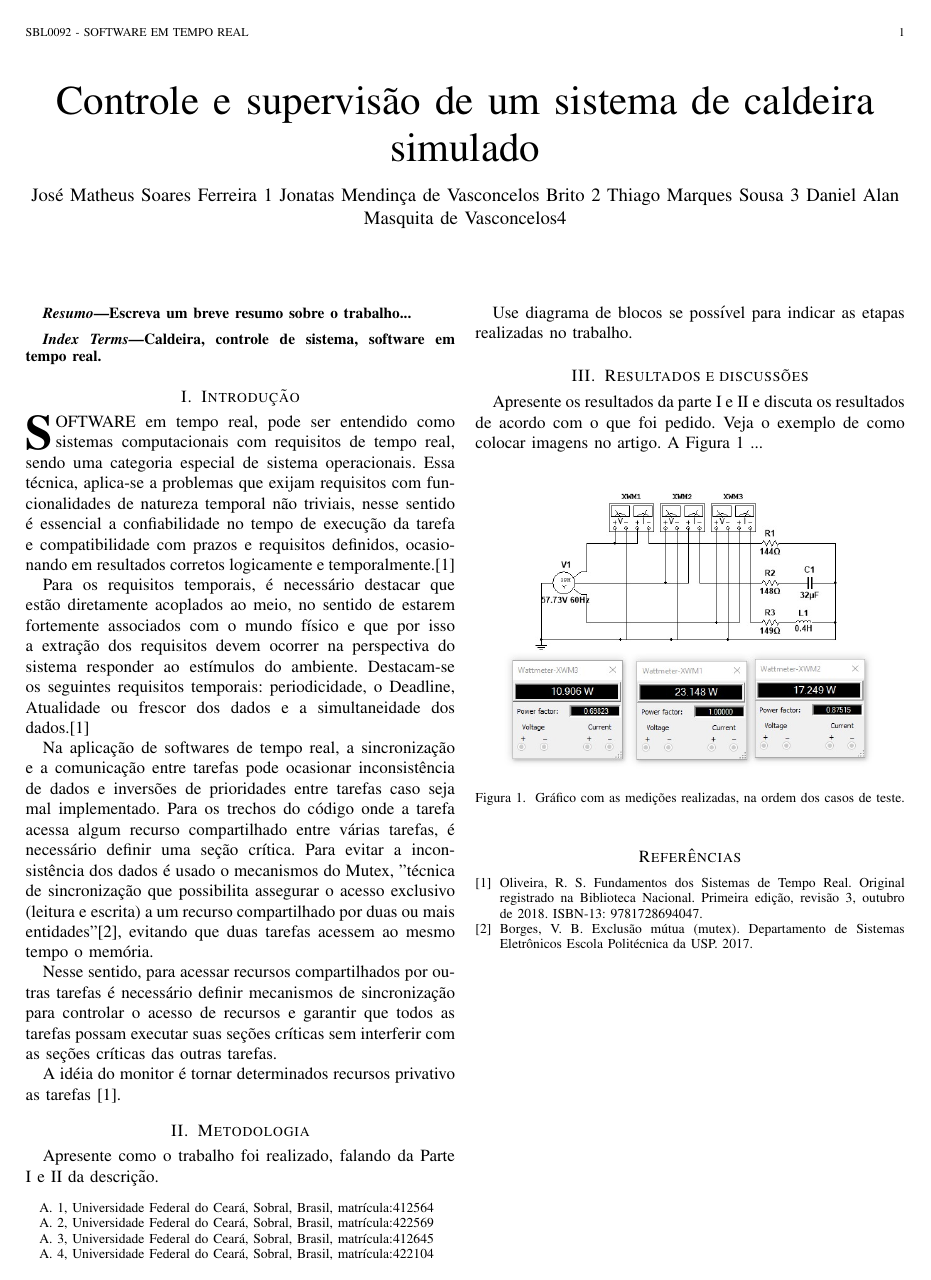
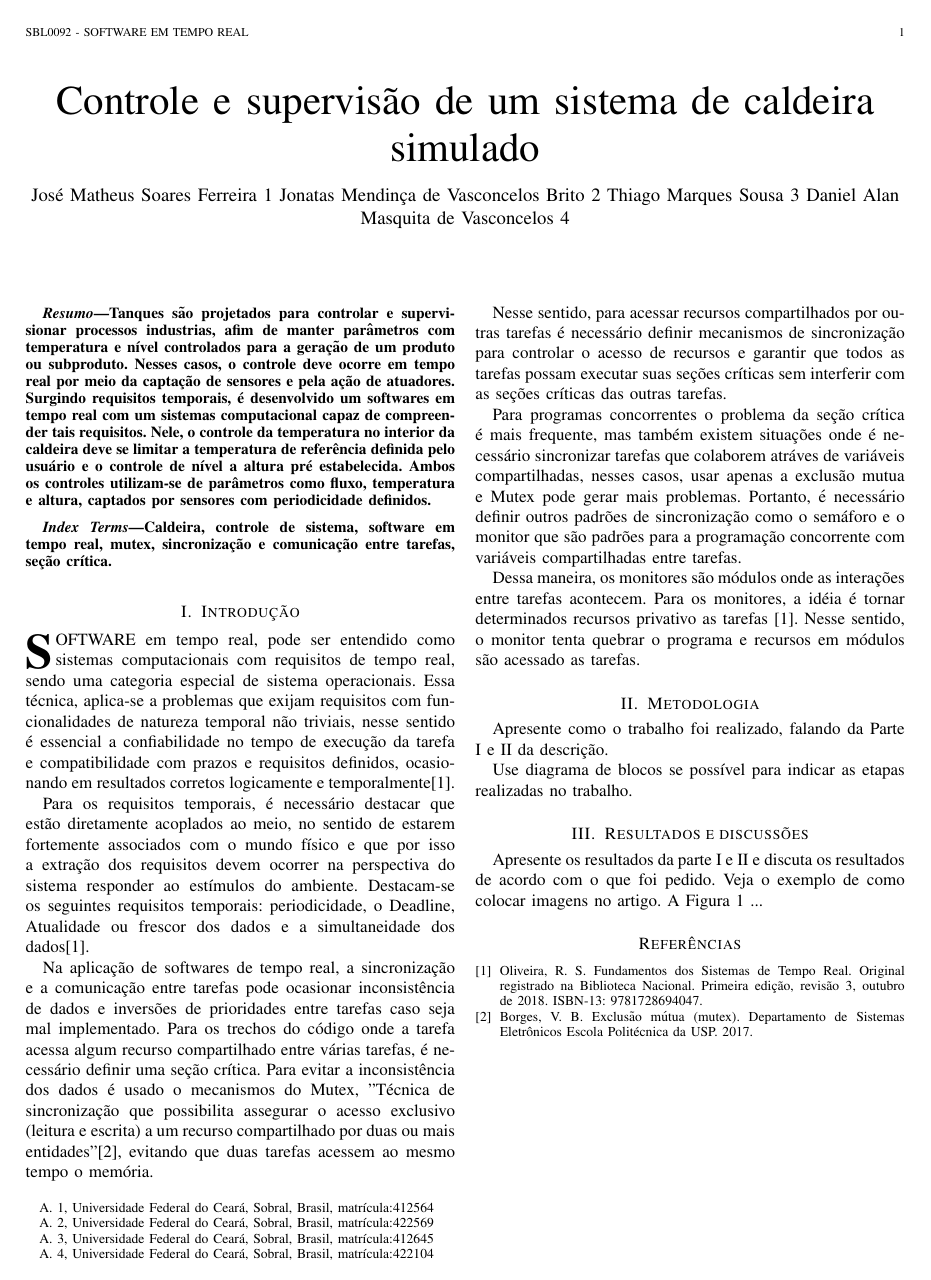
Before and after one commit to thiagomars/trabalho-str-caldeira, a LaTeX paper (Artigo/Artigo controle de caldeira.tex): the whole page before the commit and page 1 of 2 after it. Compiled offline with pdfLaTeX.

Commit message:
Update Artigo controle de caldeira.tex

```diff
--- a/Artigo/Artigo controle de caldeira.tex
+++ b/Artigo/Artigo controle de caldeira.tex
@@ -10,7 +10,7 @@
 \title{Controle e supervisão de um sistema de caldeira simulado}
 
 %Nomes dos autores
-\author{José Matheus Soares Ferreira 1~Jonatas Mendinça de Vasconcelos Brito 2~Thiago Marques Sousa 3~Daniel Alan Masquita de Vasconcelos4% <-this % stops a space
+\author{José Matheus Soares Ferreira 1~Jonatas Mendinça de Vasconcelos Brito 2~Thiago Marques Sousa 3~Daniel Alan Masquita de Vasconcelos~4% <-this % stops a space
 \thanks{A. 1, Universidade Federal do Ceará, Sobral, Brasil, matrícula:412564}% <-this % stops a space
 \thanks{A. 2, Universidade Federal do Ceará, Sobral, Brasil, matrícula:422569}% <-this % stops a space
 \thanks{A. 3, Universidade Federal do Ceará, Sobral, Brasil, matrícula:412645}% <-this % stops a space
@@ -28,28 +28,30 @@
 % As a general rule, do not put math, special symbols or citations
 % in the abstract or keywords.
 \begin{abstract}
-Escreva um breve resumo sobre o trabalho...
+Tanques são projetados para controlar e supervisionar processos industrias, afim de manter parâmetros com temperatura e nível controlados para a geração de um produto ou subproduto. Nesses casos, o controle deve ocorre em tempo real por meio da captação de sensores e pela ação de atuadores. Surgindo requisitos temporais, é desenvolvido um softwares em tempo real com um sistemas computacional capaz de compreender tais requisitos. Nele, o controle da temperatura no interior da caldeira deve se limitar a temperatura de referência definida pelo usuário e o controle de nível a altura pré estabelecida. Ambos os controles utilizam-se de parâmetros como fluxo, temperatura e altura, captados por sensores com periodicidade definidos.
 \end{abstract}
 
 % Note that keywords are not normally used for peerreview papers.
 \begin{IEEEkeywords}
-Caldeira, controle de sistema, software em tempo real.
+Caldeira, controle de sistema, software em tempo real, mutex, sincronização e comunicação entre tarefas, seção crítica.
 \end{IEEEkeywords}
 
 \IEEEpeerreviewmaketitle
 
 \section{Introdução}
 
+\IEEEPARstart{s}{oftware} em tempo real, pode ser entendido como sistemas computacionais com requisitos de tempo real, sendo uma categoria especial de sistema operacionais. Essa técnica, aplica-se a problemas que exijam requisitos com funcionalidades de natureza temporal não triviais, nesse sentido é essencial a confiabilidade no tempo de execução da tarefa e compatibilidade com prazos e requisitos definidos, ocasionando em resultados corretos logicamente e temporalmente\cite{IEEEhowto:romulo}.
 
-\IEEEPARstart{s}{oftware} em tempo real, pode ser entendido como sistemas computacionais com requisitos de tempo real, sendo uma categoria especial de sistema operacionais. Essa técnica, aplica-se a problemas que exijam requisitos com funcionalidades de natureza temporal não triviais, nesse sentido é essencial a confiabilidade no tempo de execução da tarefa e compatibilidade com prazos e requisitos definidos, ocasionando em resultados corretos logicamente e temporalmente.\cite{IEEEhowto:romulo}
+Para os requisitos temporais, é necessário destacar que estão diretamente acoplados ao meio, no sentido de estarem fortemente associados com o mundo físico e que por isso a extração dos requisitos devem ocorrer na perspectiva do sistema responder ao estímulos do ambiente. Destacam-se os seguintes requisitos temporais:  periodicidade, o Deadline, Atualidade ou frescor dos dados e a simultaneidade dos dados\cite{IEEEhowto:romulo}.
 
-Para os requisitos temporais, é necessário destacar que estão diretamente acoplados ao meio, no sentido de estarem fortemente associados com o mundo físico e que por isso a extração dos requisitos devem ocorrer na perspectiva do sistema responder ao estímulos do ambiente. Destacam-se os seguintes requisitos temporais:  periodicidade, o Deadline, Atualidade ou frescor dos dados e a simultaneidade dos dados.\cite{IEEEhowto:romulo}
-
-Na aplicação de softwares de tempo real, a sincronização e a comunicação entre tarefas pode ocasionar inconsistência de dados e inversões de prioridades entre tarefas caso seja mal implementado. Para os trechos do código onde a tarefa acessa algum recurso compartilhado entre várias tarefas, é necessário definir uma seção crítica. Para evitar a inconsistência dos dados é usado o mecanismos do Mutex, "técnica de sincronização que possibilita assegurar o acesso exclusivo (leitura e escrita) a um recurso compartilhado por duas ou mais entidades"\cite{IEEEhowto:Borges}, evitando que duas tarefas acessem ao mesmo tempo o memória.
+Na aplicação de softwares de tempo real, a sincronização e a comunicação entre tarefas pode ocasionar inconsistência de dados e inversões de prioridades entre tarefas caso seja mal implementado. Para os trechos do código onde a tarefa acessa algum recurso compartilhado entre várias tarefas, é necessário definir uma seção crítica. Para evitar a inconsistência dos dados é usado o mecanismos do Mutex, "Técnica de sincronização que possibilita assegurar o acesso exclusivo (leitura e escrita) a um recurso compartilhado por duas ou mais entidades" \cite{IEEEhowto:Borges}, evitando que duas tarefas acessem ao mesmo tempo o memória.
 
 Nesse sentido, para acessar recursos compartilhados por outras tarefas é necessário definir mecanismos de sincronização para controlar o acesso de recursos e garantir que todos as tarefas possam executar suas seções críticas sem interferir com as seções críticas das outras tarefas.
 
-A idéia do monitor é tornar determinados recursos privativo as tarefas \cite{IEEEhowto:romulo}.
+Para programas concorrentes o problema da seção crítica é mais frequente, mas também existem  situações onde é necessário sincronizar tarefas que colaborem atráves de variáveis compartilhadas, nesses casos, usar apenas a exclusão mutua e Mutex pode gerar mais problemas. Portanto, é necessário definir outros padrões de sincronização como o semáforo e o monitor que são padrões para a programação concorrente com variáveis compartilhadas entre tarefas.
+
+Dessa maneira, os monitores são módulos onde as interações entre tarefas acontecem. Para os monitores, a idéia é tornar determinados recursos privativo as tarefas \cite{IEEEhowto:romulo}. Nesse sentido, o monitor tenta quebrar o programa e recursos em módulos são acessado as tarefas.
+
 \section{Metodologia}
 
 Apresente como o trabalho foi realizado, falando da Parte I e II da descrição.
```
